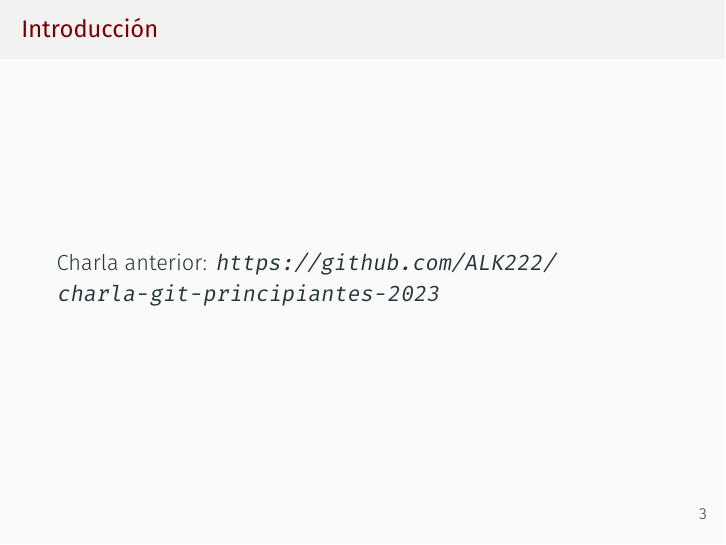
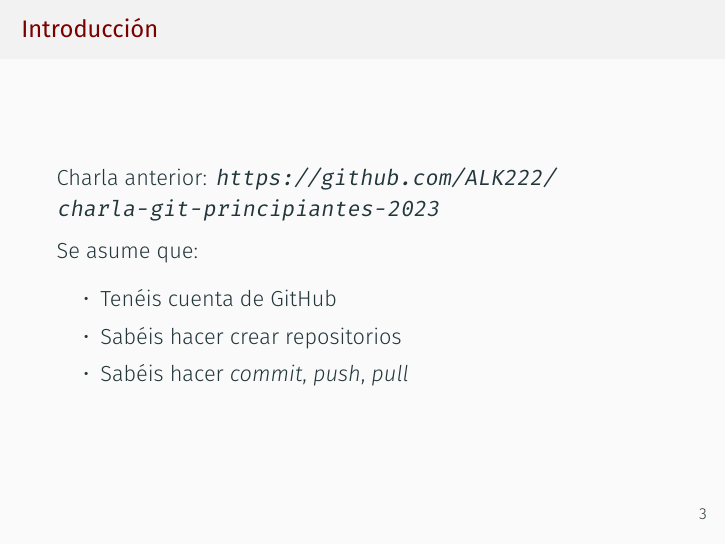
Before and after one commit to ALK222/Charla-Github-Avanzado-2024, LaTeX slides (presentacion/Presentacion.tex): page 4 of 4. Compiled offline with XeLaTeX; a missing font is replaced by an installed copy or a similar font.

Commit message:
Fin introducción

```diff
--- a/presentacion/Presentacion.tex
+++ b/presentacion/Presentacion.tex
@@ -29,6 +29,12 @@
 
     Charla anterior: \url{https://github.com/ALK222/charla-git-principiantes-2023}
 
+    Se asume que:
+    \begin{itemize}
+        \item Tenéis cuenta de GitHub
+        \item Sabéis hacer crear repositorios
+        \item Sabéis hacer \textit{commit}, \textit{push}, \textit{pull}
+    \end{itemize}
 \end{frame}
 
 \end{document}
```
Also changed, not shown: presentacion/Presentacion.pdf.
